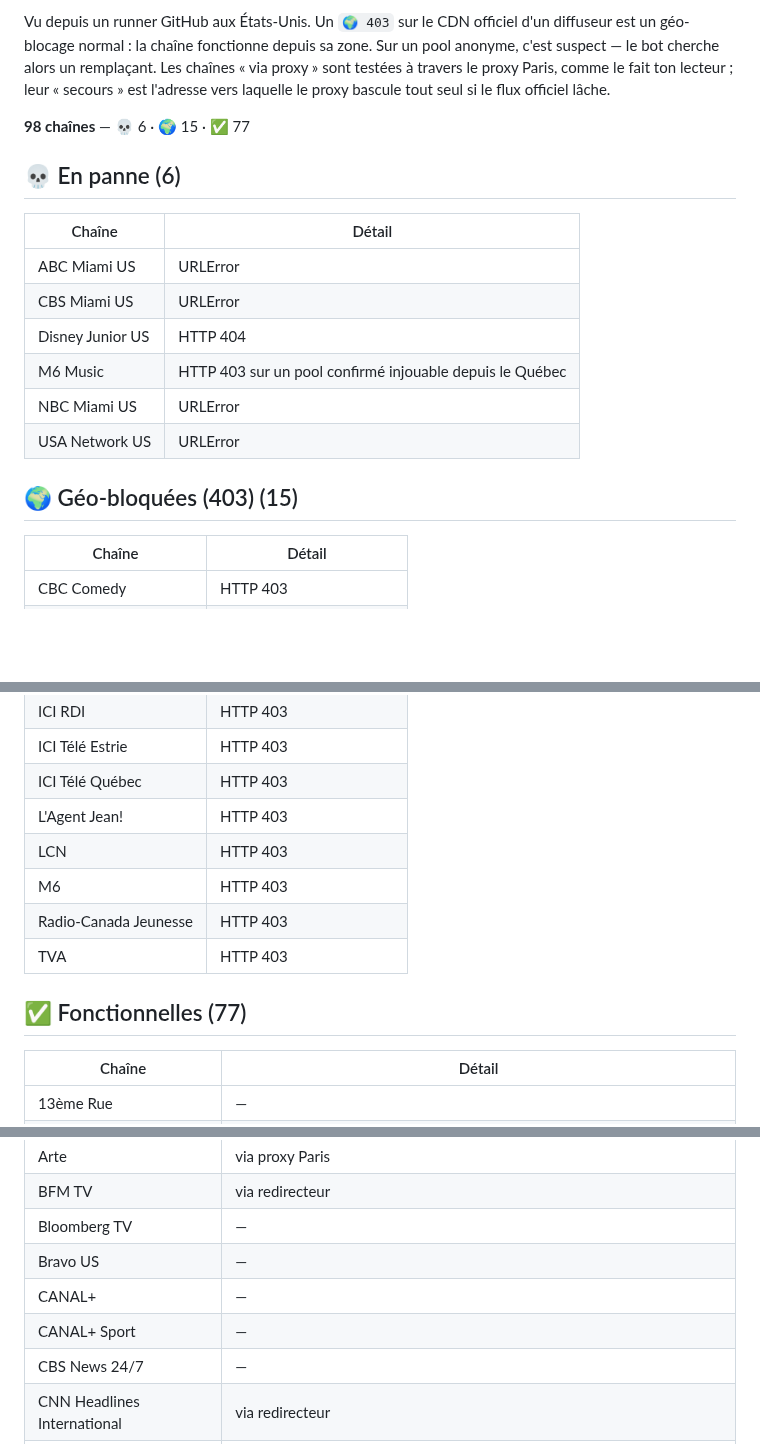
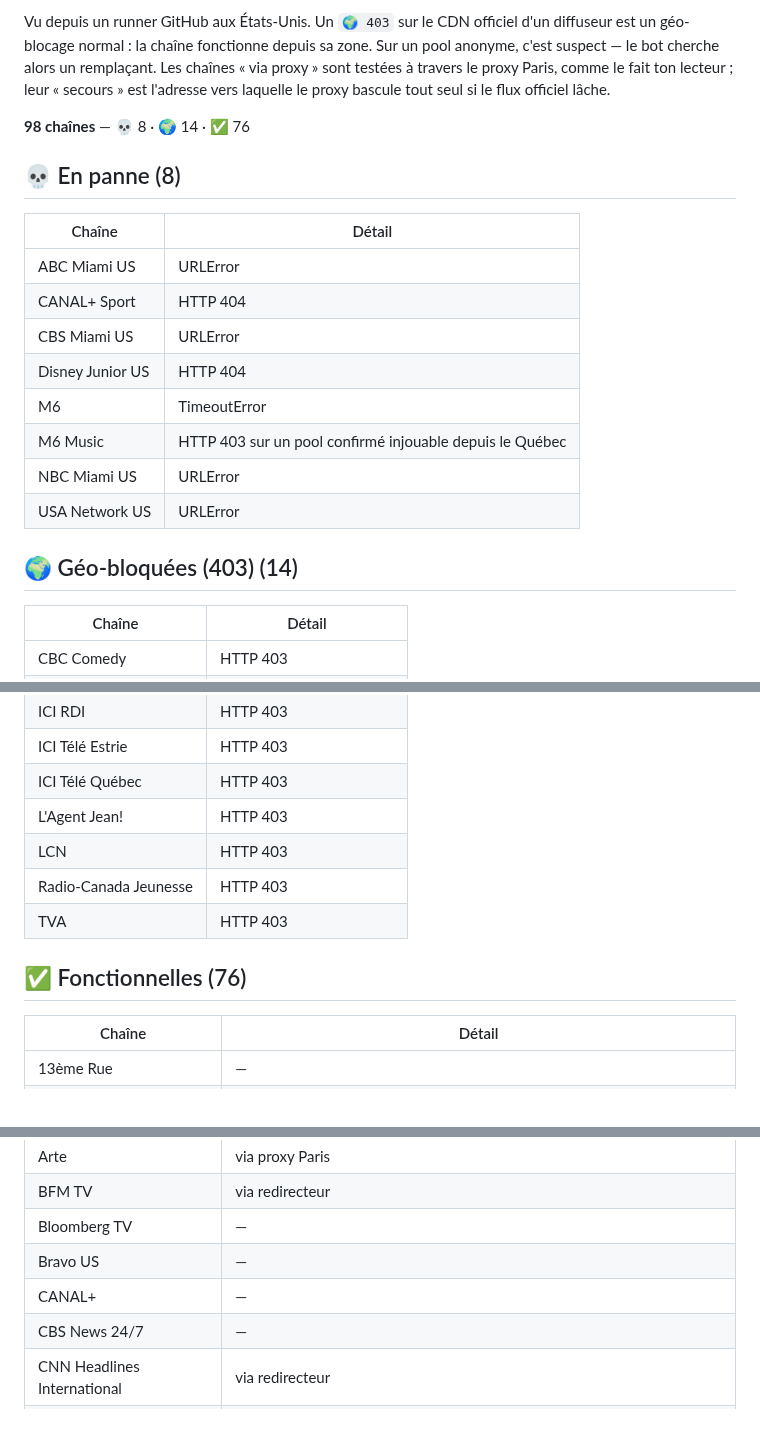
Before and after one commit to Benesty/iptv, a Markdown page: ETAT.md, 3 parts joined by grey strips. GitHub-like rendering; blank space fills up the shorter version.

Commit message:
Auto-heal: état des chaînes 2026-09-26 21:01

```diff
--- a/ETAT.md
+++ b/ETAT.md
@@ -4,21 +4,23 @@ _Mis à jour automatiquement par le bot le 2026-09-26 16:15 UTC._
 
 Vu depuis un runner GitHub aux États-Unis. Un `🌍 403` sur le CDN officiel d'un diffuseur est un géo-blocage normal : la chaîne fonctionne depuis sa zone. Sur un pool anonyme, c'est suspect — le bot cherche alors un remplaçant. Les chaînes « via proxy » sont testées à travers le proxy Paris, comme le fait ton lecteur ; leur « secours » est l'adresse vers laquelle le proxy bascule tout seul si le flux officiel lâche.
 
-**98 chaînes** — 💀 6 · 🌍 15 · ✅ 77
+**98 chaînes** — 💀 8 · 🌍 14 · ✅ 76
 
 
-## 💀 En panne (6)
+## 💀 En panne (8)
 
 | Chaîne | Détail |
 |---|---|
 | ABC Miami US | URLError |
+| CANAL+ Sport | HTTP 404 |
 | CBS Miami US | URLError |
 | Disney Junior US | HTTP 404 |
+| M6 | TimeoutError |
 | M6 Music | HTTP 403 sur un pool confirmé injouable depuis le Québec |
 | NBC Miami US | URLError |
 | USA Network US | URLError |
 
-## 🌍 Géo-bloquées (403) (15)
+## 🌍 Géo-bloquées (403) (14)
 
 | Chaîne | Détail |
 |---|---|
@@ -34,11 +36,10 @@ Vu depuis un runner GitHub aux États-Unis. Un `🌍 403` sur le CDN officiel d'
 | ICI Télé Québec | HTTP 403 |
 | L'Agent Jean! | HTTP 403 |
 | LCN | HTTP 403 |
-| M6 | HTTP 403 |
 | Radio-Canada Jeunesse | HTTP 403 |
 | TVA | HTTP 403 |
 
-## ✅ Fonctionnelles (77)
+## ✅ Fonctionnelles (76)
 
 | Chaîne | Détail |
 |---|---|
@@ -53,7 +54,6 @@ Vu depuis un runner GitHub aux États-Unis. Un `🌍 403` sur le CDN officiel d'
 | Bloomberg TV | — |
 | Bravo US | — |
 | CANAL+ | — |
-| CANAL+ Sport | — |
 | CBS News 24/7 | — |
 | CNN Headlines International | via redirecteur |
 | CNews | via proxy Paris |
```
Also changed, not shown: other parts of ETAT.md (+1 -1 lines).
